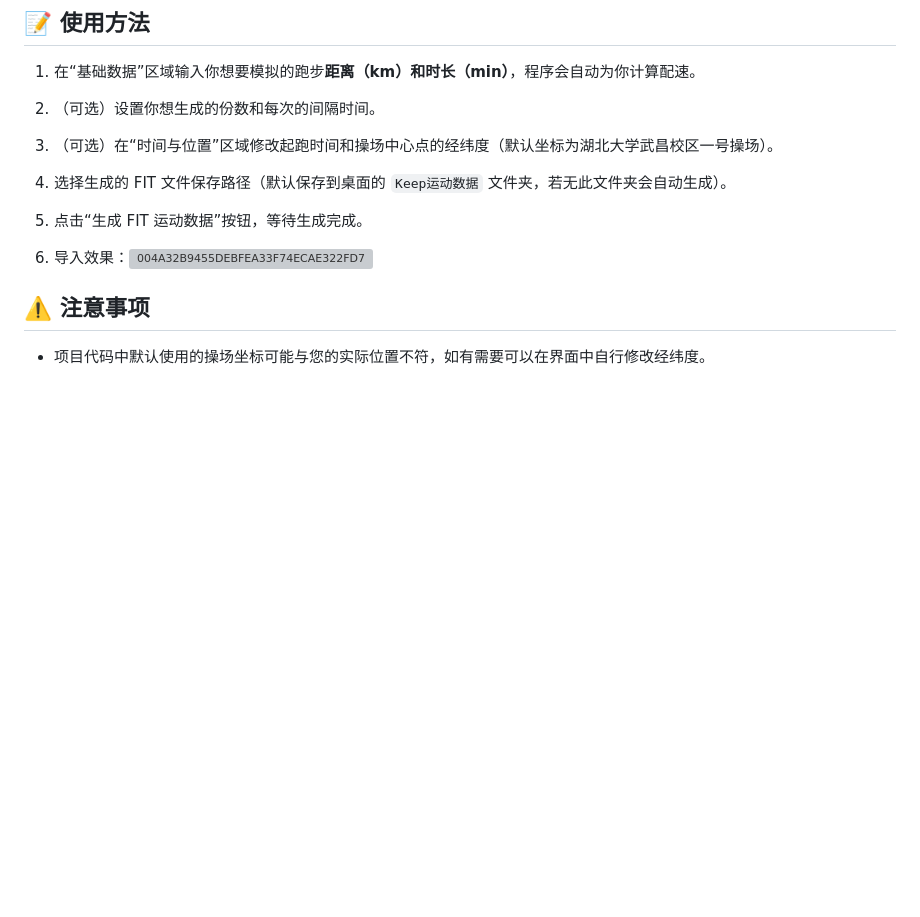
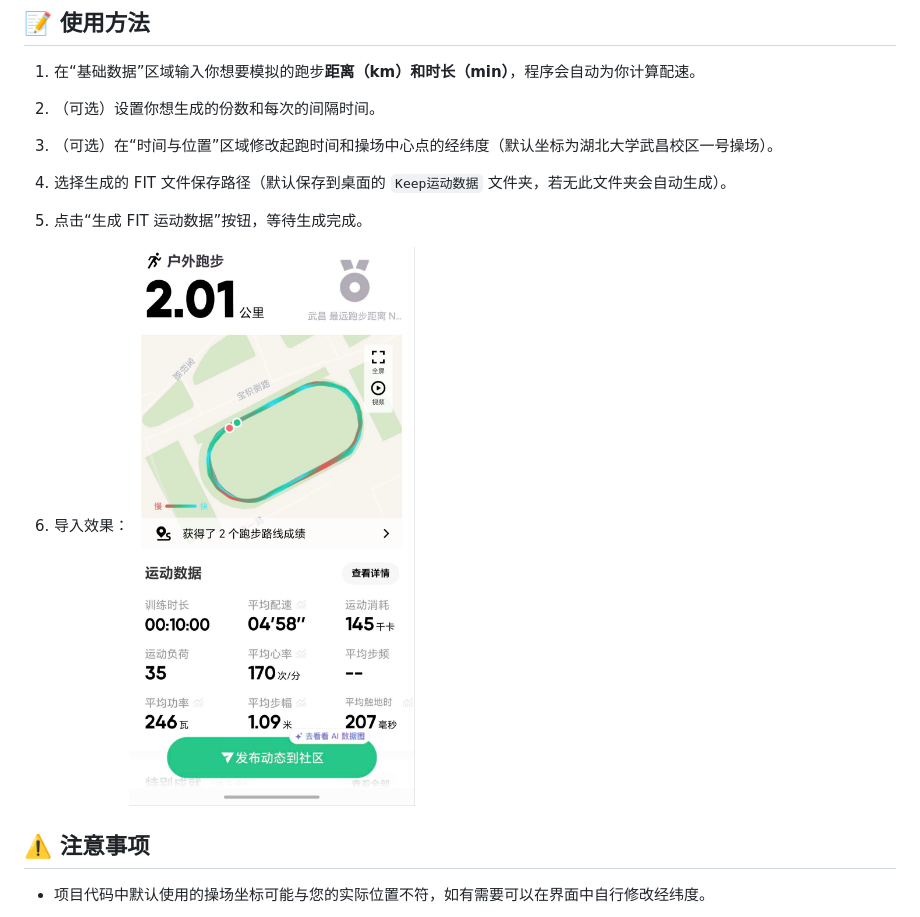
Before and after one commit to IAMAI-Dev/KeepTrack, a Markdown page: README.md, the part around the change. Rendered like a GitHub page; pictures changed too: assets/Track_Result.jpg (added); blank space fills up the shorter version; grey boxes are pictures that could not be loaded.

Commit message:
add assets folder and Track_Result

```diff
--- a/README.md
+++ b/README.md
@@ -43,7 +43,7 @@ KeepTrack是一个用于生成自定义跑步运动轨迹数据（FIT格式）
 
 5. 点击“生成 FIT 运动数据”按钮，等待生成完成。
 
-6. 导入效果：![004A32B9455DEBFEA33F74ECAE322FD7](/home/yrl/004A32B9455DEBFEA33F74ECAE322FD7.jpg)
+6. 导入效果：![result](./assets/Track_Result.jpg)
 
 
 
```
